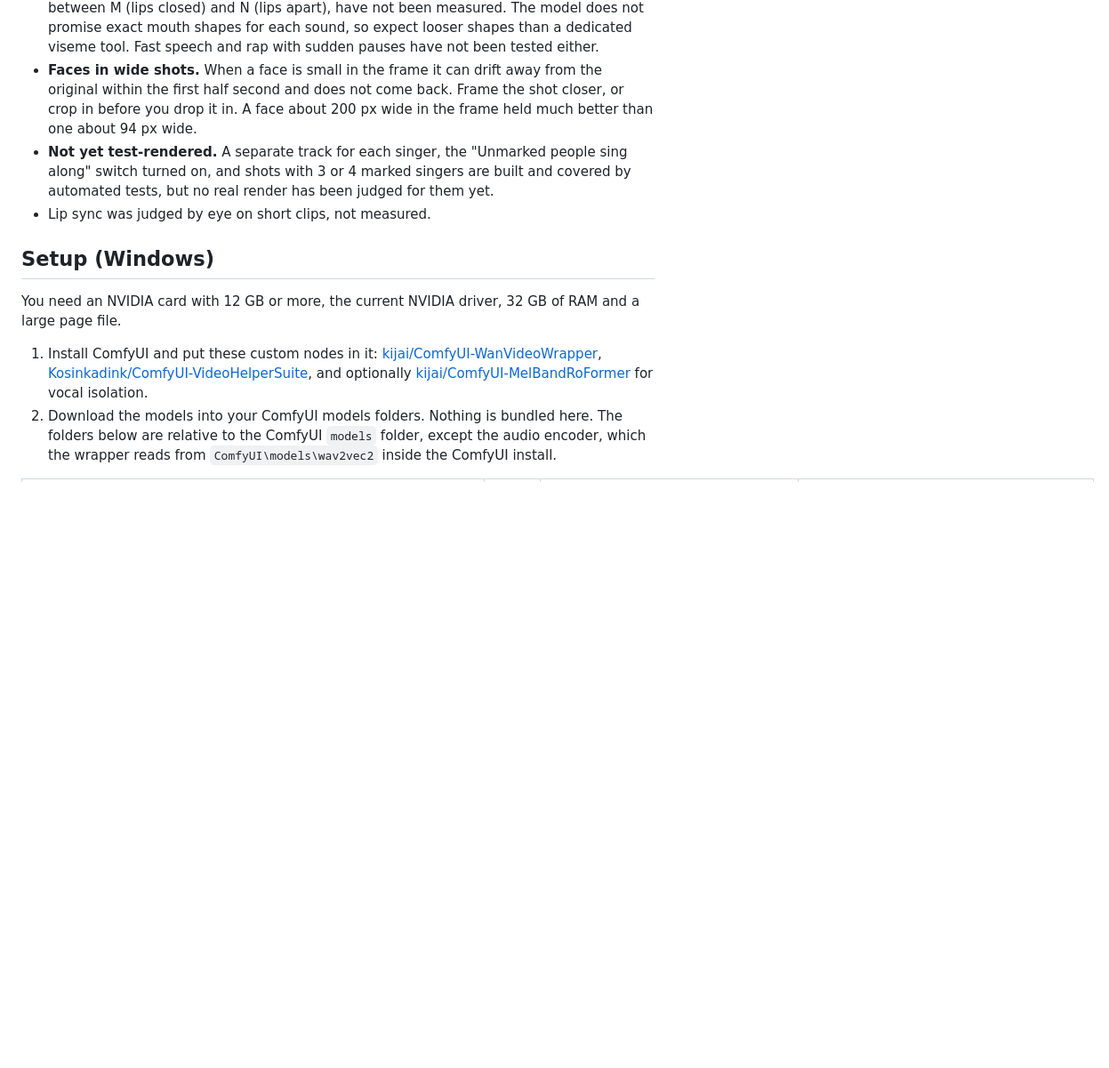
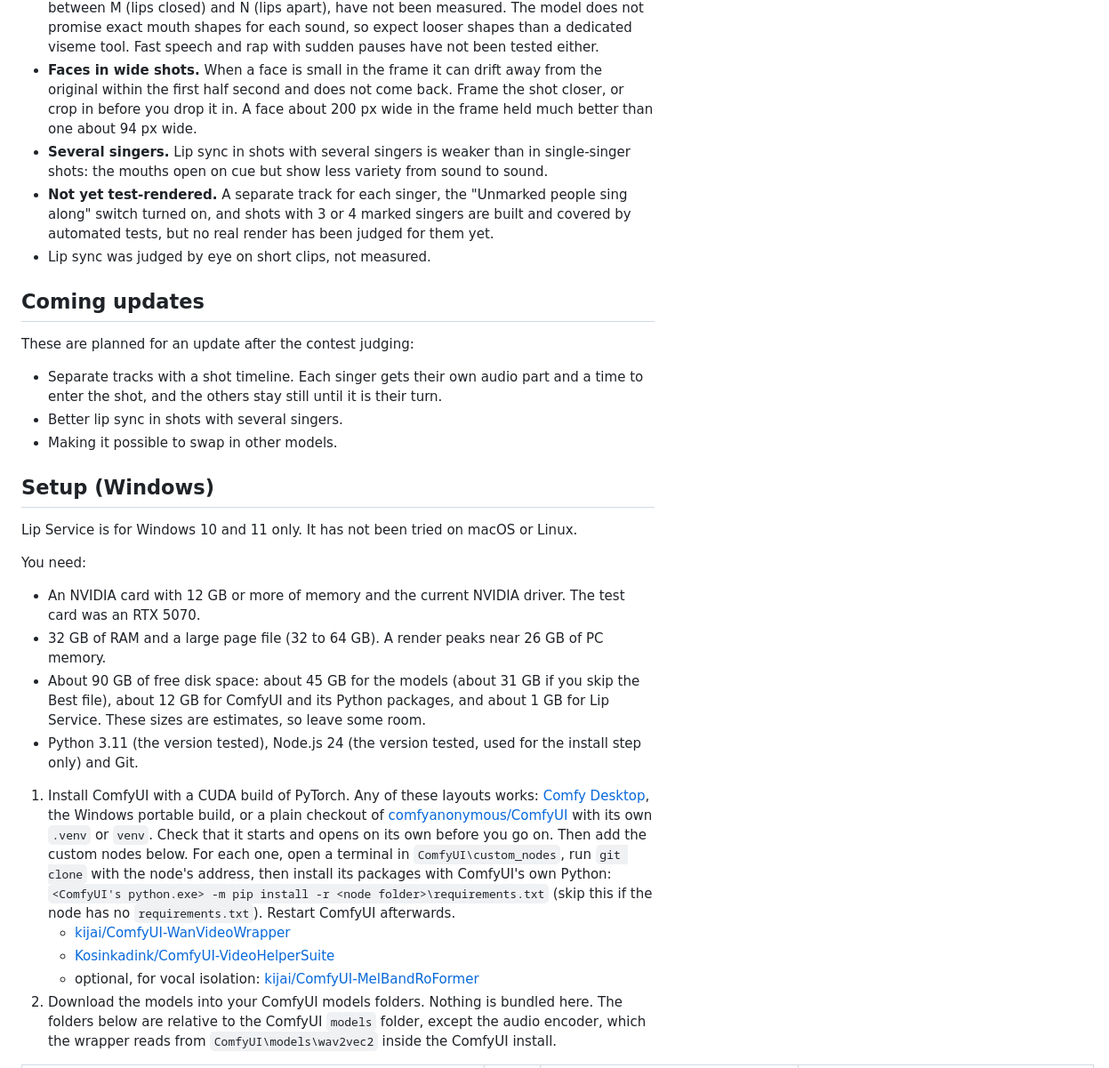
Before and after one commit to A-Nobody4980/lip-service, a Markdown page: README.md, the part around one of its changes. Shown at 89% size. Drawn GitHub-style; blank space fills up the shorter version.

```diff
--- a/README.md
+++ b/README.md
@@ -57,14 +91,32 @@ Memory: a render peaks near 26 GB of PC memory in every quality position, so a 3
 - **Held vowels.** On a long held note the mouth stays a round, open "ah" or "oh" shape instead of the vowel actually sung. In a test on a held "sake", changing the audio strength and the audio guidance changed the energy and emotion of the performance, not the vowel shape.
 - **Consonant mouth shapes.** Lip closure for sounds like M, B and P, and the difference between M (lips closed) and N (lips apart), have not been measured. The model does not promise exact mouth shapes for each sound, so expect looser shapes than a dedicated viseme tool. Fast speech and rap with sudden pauses have not been tested either.
 - **Faces in wide shots.** When a face is small in the frame it can drift away from the original within the first half second and does not come back. Frame the shot closer, or crop in before you drop it in. A face about 200 px wide in the frame held much better than one about 94 px wide.
+- **Several singers.** Lip sync in shots with several singers is weaker than in single-singer shots: the mouths open on cue but show less variety from sound to sound.
 - **Not yet test-rendered.** A separate track for each singer, the "Unmarked people sing along" switch turned on, and shots with 3 or 4 marked singers are built and covered by automated tests, but no real render has been judged for them yet.
 - Lip sync was judged by eye on short clips, not measured.
 
+## Coming updates
+
+These are planned for an update after the contest judging:
+
+- Separate tracks with a shot timeline. Each singer gets their own audio part and a time to enter the shot, and the others stay still until it is their turn.
+- Better lip sync in shots with several singers.
+- Making it possible to swap in other models.
+
 ## Setup (Windows)
 
-You need an NVIDIA card with 12 GB or more, the current NVIDIA driver, 32 GB of RAM and a large page file.
+Lip Service is for Windows 10 and 11 only. It has not been tried on macOS or Linux.
 
-1. Install ComfyUI and put these custom nodes in it: [kijai/ComfyUI-WanVideoWrapper](https://github.com/kijai/ComfyUI-WanVideoWrapper), [Kosinkadink/ComfyUI-VideoHelperSuite](https://github.com/Kosinkadink/ComfyUI-VideoHelperSuite), and optionally [kijai/ComfyUI-MelBandRoFormer](https://github.com/kijai/ComfyUI-MelBandRoFormer) for vocal isolation.
+You need:
+- An NVIDIA card with 12 GB or more of memory and the current NVIDIA driver. The test card was an RTX 5070.
+- 32 GB of RAM and a large page file (32 to 64 GB). A render peaks near 26 GB of PC memory.
+- About 90 GB of free disk space: about 45 GB for the models (about 31 GB if you skip the Best file), about 12 GB for ComfyUI and its Python packages, and about 1 GB for Lip Service. These sizes are estimates, so leave some room.
+- Python 3.11 (the version tested), Node.js 24 (the version tested, used for the install step only) and Git.
+
+1. Install ComfyUI with a CUDA build of PyTorch. Any of these layouts works: [Comfy Desktop](https://www.comfy.org/download), the Windows portable build, or a plain checkout of [comfyanonymous/ComfyUI](https://github.com/comfyanonymous/ComfyUI) with its own `.venv` or `venv`. Check that it starts and opens on its own before you go on. Then add the custom nodes below. For each one, open a terminal in `ComfyUI\custom_nodes`, run `git clone` with the node's address, then install its packages with ComfyUI's own Python: `<ComfyUI's python.exe> -m pip install -r <node folder>\requirements.txt` (skip this if the node has no `requirements.txt`). Restart ComfyUI afterwards.
+   - [kijai/ComfyUI-WanVideoWrapper](https://github.com/kijai/ComfyUI-WanVideoWrapper)
+   - [Kosinkadink/ComfyUI-VideoHelperSuite](https://github.com/Kosinkadink/ComfyUI-VideoHelperSuite)
+   - optional, for vocal isolation: [kijai/ComfyUI-MelBandRoFormer](https://github.com/kijai/ComfyUI-MelBandRoFormer)
 2. Download the models into your ComfyUI models folders. Nothing is bundled here. The folders below are relative to the ComfyUI `models` folder, except the audio encoder, which the wrapper reads from `ComfyUI\models\wav2vec2` inside the ComfyUI install.
 
 | File | Size | Download | Put it in |
```
Also changed, not shown: other parts of README.md (+41 -3 lines), docs/api.md (+1 -1 lines), docs/demo-thumbnail.jpg (added), 7 other files.
